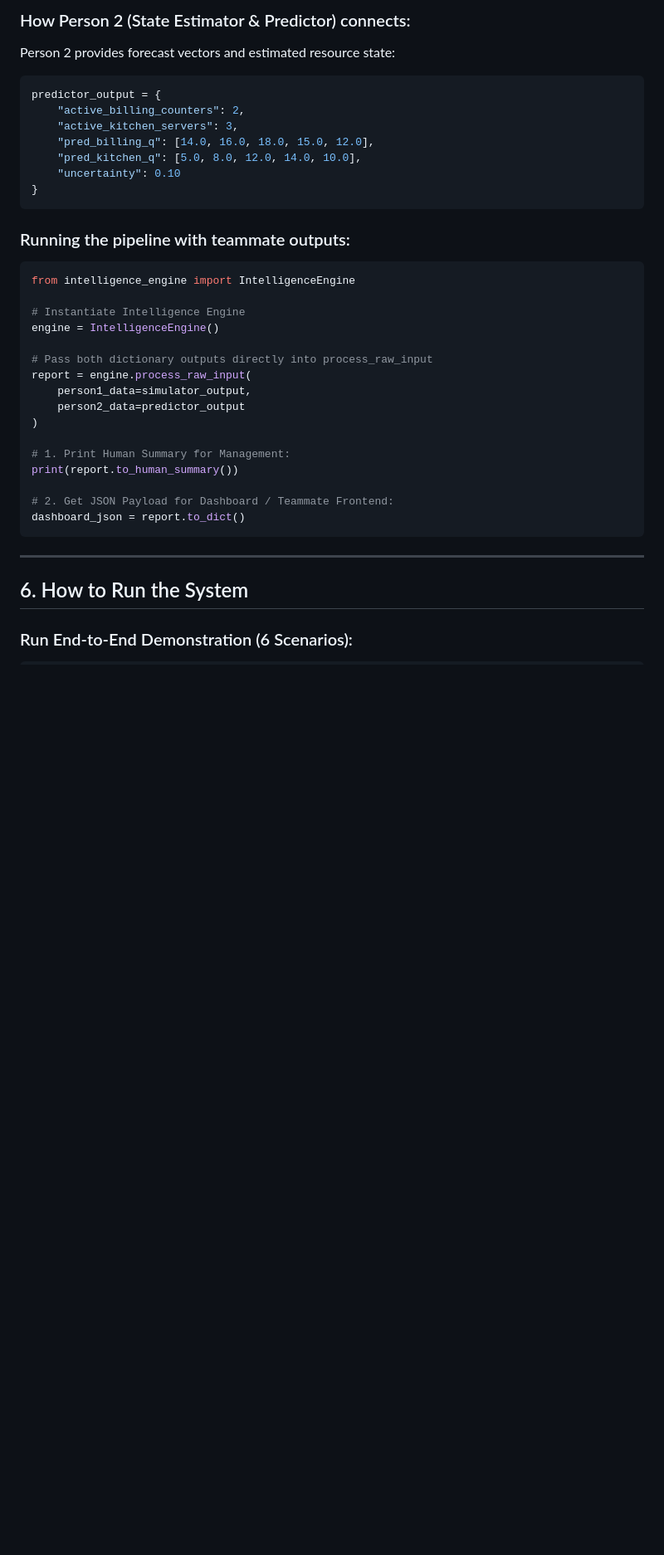
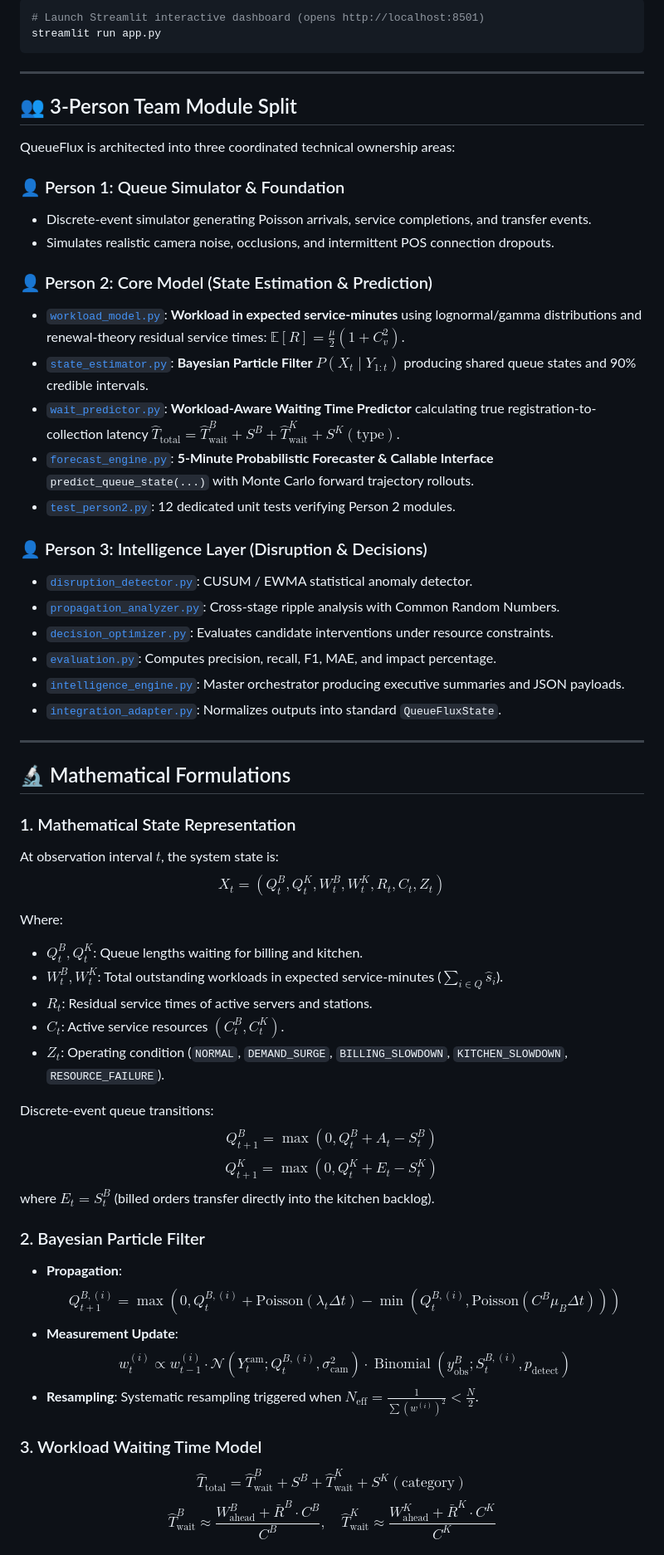
Before and after one commit to Aps-psg/Trix, a Markdown page: README.md, the part around one of its changes. Shown at 83% size. GitHub-like rendering; blank space fills up the shorter version.

Commit message:
docs: document web control towers, streamlit interface, and updated repository architecture

````diff
--- a/README.md
+++ b/README.md
@@ -114,38 +74,61 @@ simulator_output = {
-### How Person 2 (State Estimator & Predictor) connects:
-Person 2 provides forecast vectors and estimated resource state:
-```python
-predictor_output = {
-    "active_billing_counters": 2,
-    "active_kitchen_servers": 3,
-    "pred_billing_q": [14.0, 16.0, 18.0, 15.0, 12.0],
-    "pred_kitchen_q": [5.0, 8.0, 12.0, 14.0, 10.0],
-    "uncertainty": 0.10
-}
-```
-
-### Running the pipeline with teammate outputs:
-```python
-from intelligence_engine import IntelligenceEngine
-
-# Instantiate Intelligence Engine
-engine = IntelligenceEngine()
-
-# Pass both dictionary outputs directly into process_raw_input
-report = engine.process_raw_input(
-    person1_data=simulator_output,
-    person2_data=predictor_output
-)
-
-# 1. Print Human Summary for Management:
-print(report.to_human_summary())
-
-# 2. Get JSON Payload for Dashboard / Teammate Frontend:
-dashboard_json = report.to_dict()
+```bash
+# Launch Streamlit interactive dashboard (opens http://localhost:8501)
+streamlit run app.py
 ```
 
 ---
 
-## 6. How to Run the System
+## 👥 3-Person Team Module Split
 
-### Run End-to-End Demonstration (6 Scenarios):
-```powershell
+QueueFlux is architected into three coordinated technical ownership areas:
+
+### 👤 Person 1: Queue Simulator & Foundation
+*   Discrete-event simulator generating Poisson arrivals, service completions, and transfer events.
+*   Simulates realistic camera noise, occlusions, and intermittent POS connection dropouts.
+
+### 👤 Person 2: Core Model (State Estimation & Prediction)
+*   [`workload_model.py`](file:///E:/queue-intelligence/workload_model.py): **Workload in expected service-minutes** using lognormal/gamma distributions and renewal-theory residual service times: $\mathbb{E}[R] = \frac{\mu}{2}(1 + C_v^2)$.
+*   [`state_estimator.py`](file:///E:/queue-intelligence/state_estimator.py): **Bayesian Particle Filter** $P(X_t \mid Y_{1:t})$ producing shared queue states and 90% credible intervals.
+*   [`wait_predictor.py`](file:///E:/queue-intelligence/wait_predictor.py): **Workload-Aware Waiting Time Predictor** calculating true registration-to-collection latency $\hat{T}_{\text{total}} = \hat{T}_{\text{wait}}^B + S^B + \hat{T}_{\text{wait}}^K + S^K(\text{type})$.
+*   [`forecast_engine.py`](file:///E:/queue-intelligence/forecast_engine.py): **5-Minute Probabilistic Forecaster & Callable Interface** `predict_queue_state(...)` with Monte Carlo forward trajectory rollouts.
+*   [`test_person2.py`](file:///E:/queue-intelligence/test_person2.py): 12 dedicated unit tests verifying Person 2 modules.
+
+### 👤 Person 3: Intelligence Layer (Disruption & Decisions)
+*   [`disruption_detector.py`](file:///E:/queue-intelligence/disruption_detector.py): CUSUM / EWMA statistical anomaly detector.
+*   [`propagation_analyzer.py`](file:///E:/queue-intelligence/propagation_analyzer.py): Cross-stage ripple analysis with Common Random Numbers.
+*   [`decision_optimizer.py`](file:///E:/queue-intelligence/decision_optimizer.py): Evaluates candidate interventions under resource constraints.
+*   [`evaluation.py`](file:///E:/queue-intelligence/evaluation.py): Computes precision, recall, F1, MAE, and impact percentage.
+*   [`intelligence_engine.py`](file:///E:/queue-intelligence/intelligence_engine.py): Master orchestrator producing executive summaries and JSON payloads.
+*   [`integration_adapter.py`](file:///E:/queue-intelligence/integration_adapter.py): Normalizes outputs into standard `QueueFluxState`.
+
+---
+
+## 🔬 Mathematical Formulations
+
+### 1. Mathematical State Representation
+At observation interval $t$, the system state is:
+$$X_t = \left( Q_t^B, Q_t^K, W_t^B, W_t^K, R_t, C_t, Z_t \right)$$
+
+Where:
+*   $Q_t^B, Q_t^K$: Queue lengths waiting for billing and kitchen.
+*   $W_t^B, W_t^K$: Total outstanding workloads in expected service-minutes ($\sum_{i \in Q} \hat{s}_i$).
+*   $R_t$: Residual service times of active servers and stations.
+*   $C_t$: Active service resources $(C_t^B, C_t^K)$.
+*   $Z_t$: Operating condition (`NORMAL`, `DEMAND_SURGE`, `BILLING_SLOWDOWN`, `KITCHEN_SLOWDOWN`, `RESOURCE_FAILURE`).
+
+Discrete-event queue transitions:
+$$Q_{t+1}^B = \max\left(0, Q_t^B + A_t - S_t^B\right)$$
+$$Q_{t+1}^K = \max\left(0, Q_t^K + E_t - S_t^K\right)$$
+where $E_t = S_t^B$ (billed orders transfer directly into the kitchen backlog).
+
+### 2. Bayesian Particle Filter
+*   **Propagation**:
+    $$Q_{t+1}^{B,(i)} = \max\left(0, Q_t^{B,(i)} + \text{Poisson}(\lambda_t \Delta t) - \min(Q_t^{B,(i)}, \text{Poisson}(C^B \mu_B \Delta t))\right)$$
+*   **Measurement Update**:
+    $$w_t^{(i)} \propto w_{t-1}^{(i)} \cdot \mathcal{N}\left(Y_t^{\text{cam}}; Q_t^{B,(i)}, \sigma_{\text{cam}}^2\right) \cdot \operatorname{Binomial}\left(y_{\text{obs}}^B; S_t^{B,(i)}, p_{\text{detect}}\right)$$
+*   **Resampling**: Systematic resampling triggered when $N_{\text{eff}} = \frac{1}{\sum (w^{(i)})^2} < \frac{N}{2}$.
+
+### 3. Workload Waiting Time Model
+$$\hat{T}_{\text{total}} = \hat{T}_{\text{wait}}^B + S^B + \hat{T}_{\text{wait}}^K + S^K(\text{category})$$
+$$\hat{T}_{\text{wait}}^B \approx \frac{W_{\text{ahead}}^B + \bar{R}^B \cdot C^B}{C^B}, \quad \hat{T}_{\text{wait}}^K \approx \frac{W_{\text{ahead}}^K + \bar{R}^K \cdot C^K}{C^K}$$
+
````
Also changed, not shown: other parts of README.md (+120 -71 lines).
